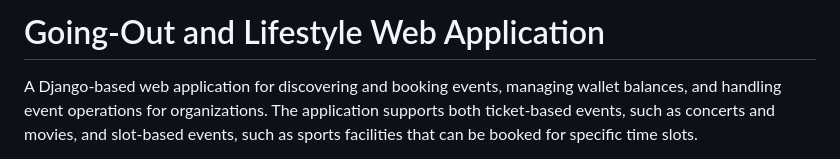
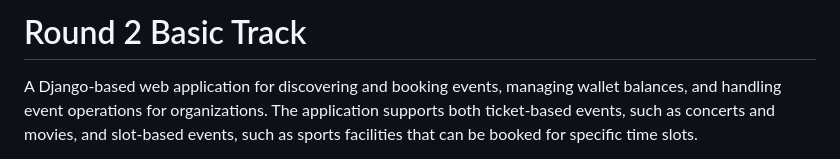
Before and after one commit to shounakkulk/DVM_task2, a Markdown page: README.md, the part around the change. Rendered like a GitHub page.

```diff
--- a/README.md
+++ b/README.md
@@ -1,4 +1,4 @@
-# Going-Out and Lifestyle Web Application
+# Round 2 Basic Track
 
 A Django-based web application for discovering and booking events, managing wallet balances, and handling event operations for organizations. The application supports both ticket-based events, such as concerts and movies, and slot-based events, such as sports facilities that can be booked for specific time slots.
 
```
